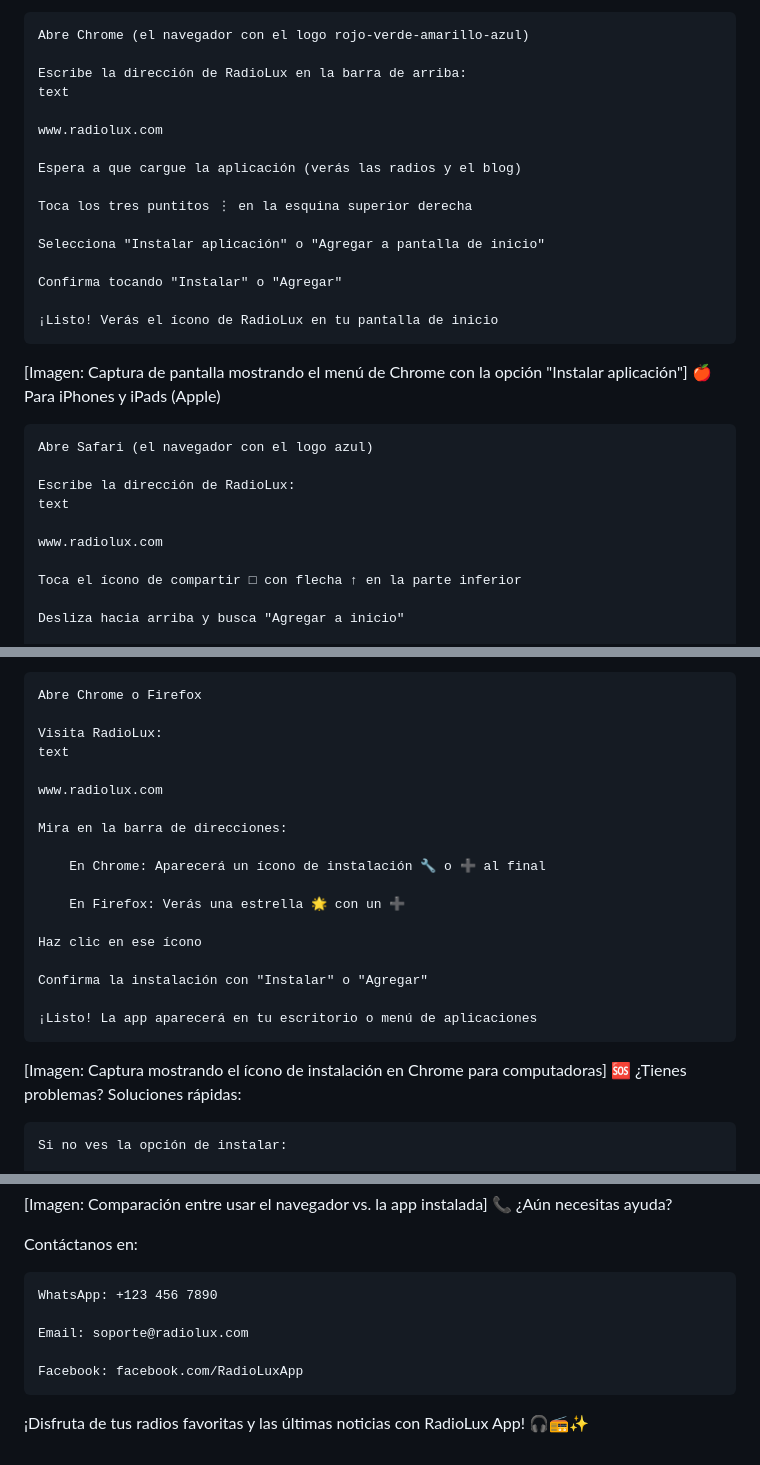
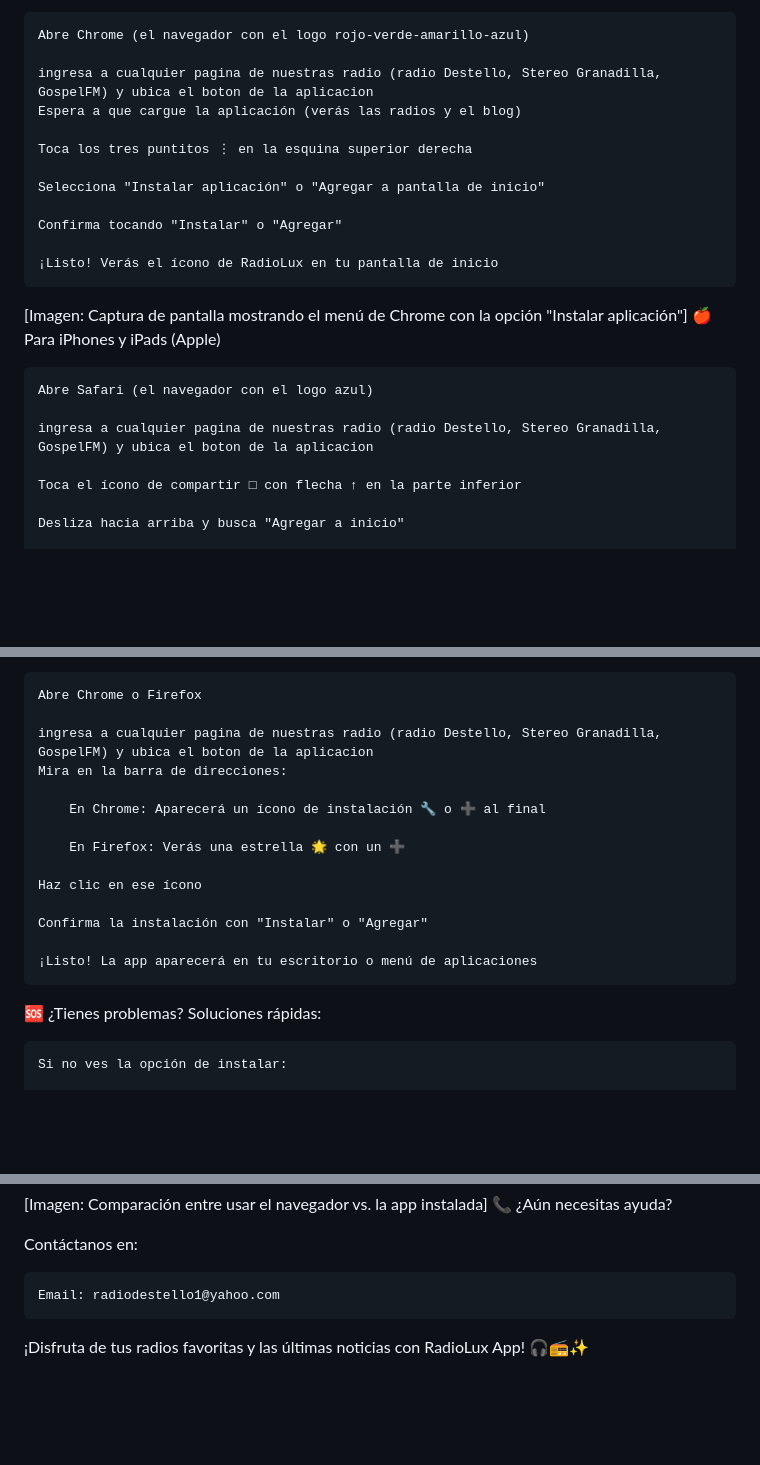
Before and after one commit to jflgapp/radioluxapp, a Markdown page: documentacion.md, 3 parts joined by grey strips. Rendered like a GitHub page; blank space fills up the shorter version.

```diff
--- a/documentacion.md
+++ b/documentacion.md
@@ -5,11 +5,7 @@ Instrucciones para Instalar RadioLux App en tu Dispositivo
 
     Abre Chrome (el navegador con el logo rojo-verde-amarillo-azul)
 
-    Escribe la dirección de RadioLux en la barra de arriba:
-    text
-
-    www.radiolux.com
-
+    ingresa a cualquier pagina de nuestras radio (radio Destello, Stereo Granadilla, GospelFM) y ubica el boton de la aplicacion
     Espera a que cargue la aplicación (verás las radios y el blog)
 
     Toca los tres puntitos ⋮ en la esquina superior derecha
@@ -25,10 +21,7 @@ Instrucciones para Instalar RadioLux App en tu Dispositivo
 
     Abre Safari (el navegador con el logo azul)
 
-    Escribe la dirección de RadioLux:
-    text
-
-    www.radiolux.com
+    ingresa a cualquier pagina de nuestras radio (radio Destello, Stereo Granadilla, GospelFM) y ubica el boton de la aplicacion
 
     Toca el ícono de compartir □ con flecha ↑ en la parte inferior
 
@@ -45,11 +38,7 @@ Instrucciones para Instalar RadioLux App en tu Dispositivo
 
     Abre Chrome o Firefox
 
-    Visita RadioLux:
-    text
-
-    www.radiolux.com
-
+    ingresa a cualquier pagina de nuestras radio (radio Destello, Stereo Granadilla, GospelFM) y ubica el boton de la aplicacion
     Mira en la barra de direcciones:
 
         En Chrome: Aparecerá un ícono de instalación 🔧 o ➕ al final
@@ -62,7 +51,7 @@ Instrucciones para Instalar RadioLux App en tu Dispositivo
 
     ¡Listo! La app aparecerá en tu escritorio o menú de aplicaciones
 
-[Imagen: Captura mostrando el ícono de instalación en Chrome para computadoras]
+
 🆘 ¿Tienes problemas? Soluciones rápidas:
 
     Si no ves la opción de instalar:
@@ -106,10 +95,7 @@ Instrucciones para Instalar RadioLux App en tu Dispositivo
 
 Contáctanos en:
 
-    WhatsApp: +123 456 7890
+    Email: radiodestello1@yahoo.com
 
-    Email: soporte@radiolux.com
-
-    Facebook: facebook.com/RadioLuxApp
 
 ¡Disfruta de tus radios favoritas y las últimas noticias con RadioLux App! 🎧📻✨
```
